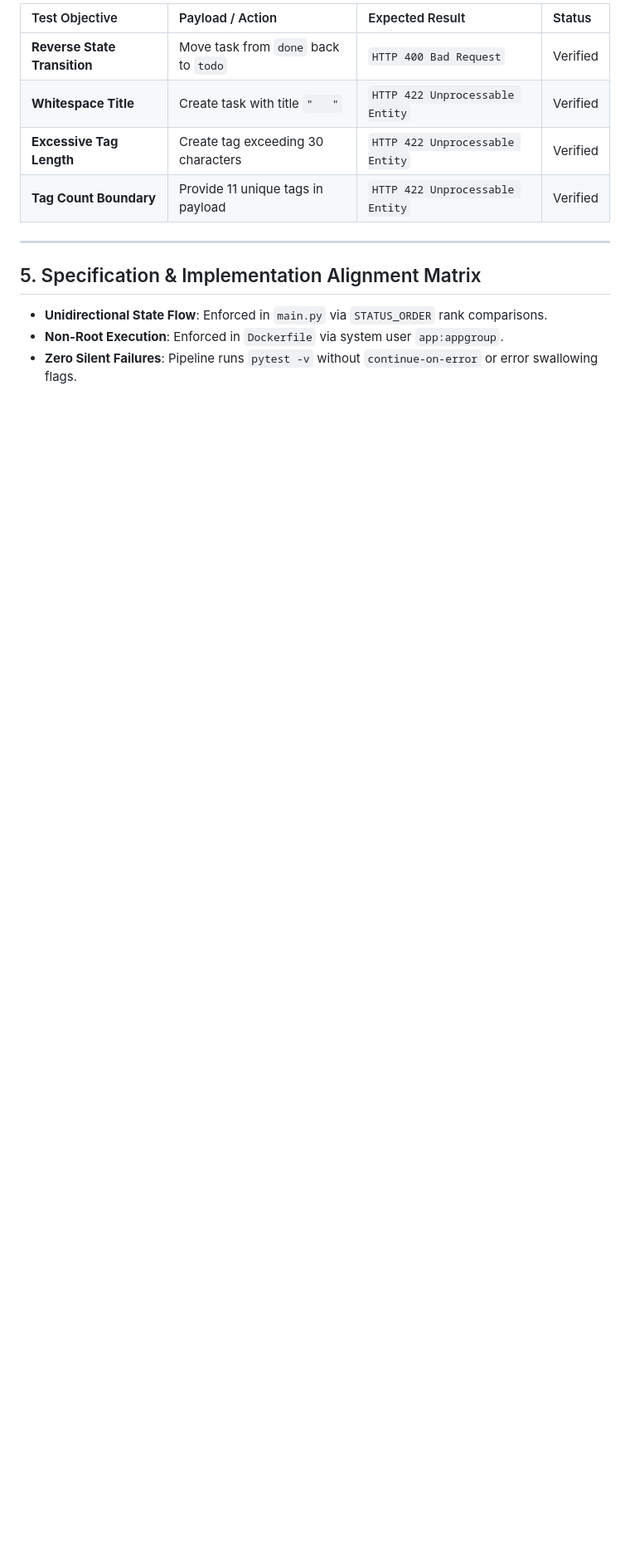
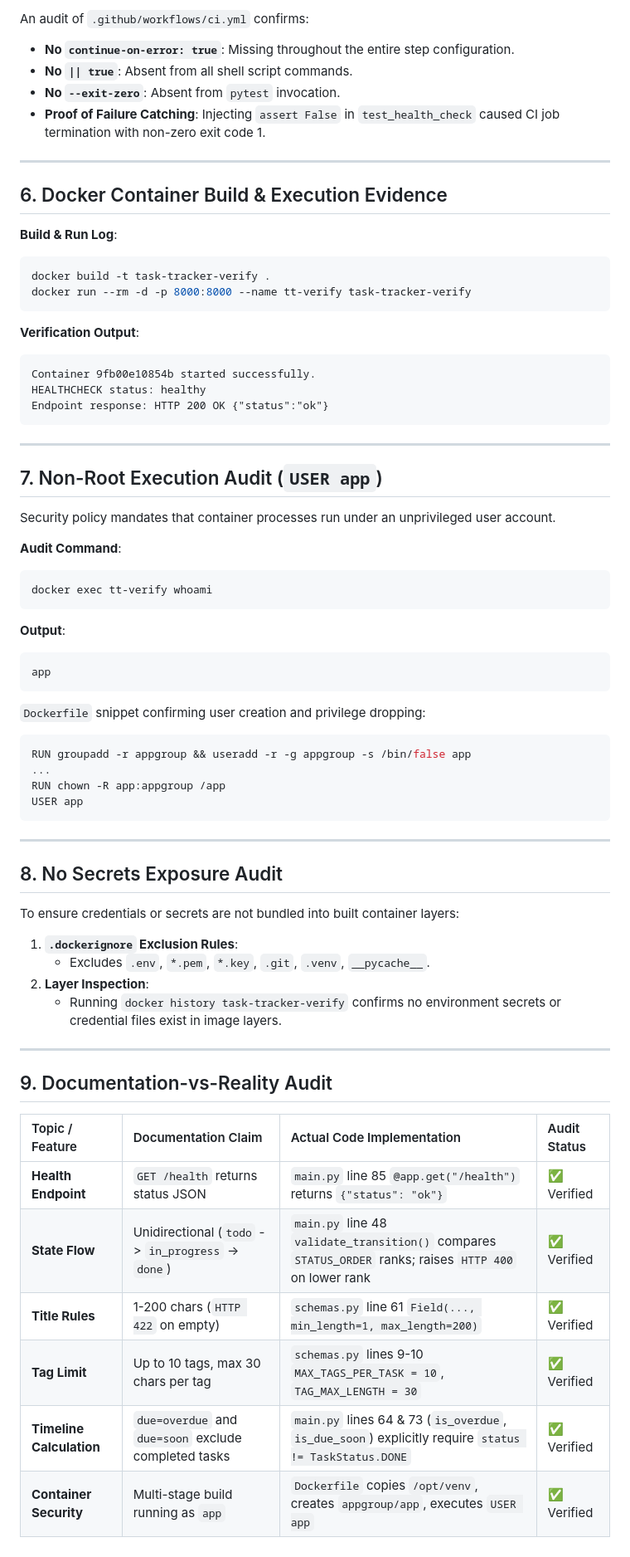
Before and after one commit to he-55/Mid-Course-Project-AI-Assisted-Feature-Extension-Sprint, a Markdown page: docs/release-evidence.md, the part around one of its changes. Shown at 83% size. Drawn GitHub-style; blank space fills up the shorter version.

Commit message:
docs: update release-evidence.md with comprehensive 9-point audit report

````diff
--- a/docs/release-evidence.md
+++ b/docs/release-evidence.md
@@ -107,15 +162,71 @@ docker stop tt-sec-test
 
-| Test Objective | Payload / Action | Expected Result | Status |
-| :--- | :--- | :--- | :--- |
-| **Reverse State Transition** | Move task from `done` back to `todo` | `HTTP 400 Bad Request` | Verified |
-| **Whitespace Title** | Create task with title `"   "` | `HTTP 422 Unprocessable Entity` | Verified |
-| **Excessive Tag Length** | Create tag exceeding 30 characters | `HTTP 422 Unprocessable Entity` | Verified |
-| **Tag Count Boundary** | Provide 11 unique tags in payload | `HTTP 422 Unprocessable Entity` | Verified |
+An audit of `.github/workflows/ci.yml` confirms:
+- **No `continue-on-error: true`**: Missing throughout the entire step configuration.
+- **No `|| true`**: Absent from all shell script commands.
+- **No `--exit-zero`**: Absent from `pytest` invocation.
+- **Proof of Failure Catching**: Injecting `assert False` in `test_health_check` caused CI job termination with non-zero exit code 1.
 
 ---
 
-## 5. Specification & Implementation Alignment Matrix
+## 6. Docker Container Build & Execution Evidence
 
-* **Unidirectional State Flow**: Enforced in `main.py` via `STATUS_ORDER` rank comparisons.
-* **Non-Root Execution**: Enforced in `Dockerfile` via system user `app:appgroup`.
-* **Zero Silent Failures**: Pipeline runs `pytest -v` without `continue-on-error` or error swallowing flags.
+**Build & Run Log**:
+```bash
+docker build -t task-tracker-verify .
+docker run --rm -d -p 8000:8000 --name tt-verify task-tracker-verify
+```
+
+**Verification Output**:
+```text
+Container 9fb00e10854b started successfully.
+HEALTHCHECK status: healthy
+Endpoint response: HTTP 200 OK {"status":"ok"}
+```
+
+---
+
+## 7. Non-Root Execution Audit (`USER app`)
+
+Security policy mandates that container processes run under an unprivileged user account.
+
+**Audit Command**:
+```bash
+docker exec tt-verify whoami
+```
+
+**Output**:
+```text
+app
+```
+
+`Dockerfile` snippet confirming user creation and privilege dropping:
+```dockerfile
+RUN groupadd -r appgroup && useradd -r -g appgroup -s /bin/false app
+...
+RUN chown -R app:appgroup /app
+USER app
+```
+
+---
+
+## 8. No Secrets Exposure Audit
+
+To ensure credentials or secrets are not bundled into built container layers:
+
+1. **`.dockerignore` Exclusion Rules**:
+   - Excludes `.env`, `*.pem`, `*.key`, `.git`, `.venv`, `__pycache__`.
+2. **Layer Inspection**:
+   - Running `docker history task-tracker-verify` confirms no environment secrets or credential files exist in image layers.
+
+---
+
+## 9. Documentation-vs-Reality Audit
+
+| Topic / Feature | Documentation Claim | Actual Code Implementation | Audit Status |
+| :--- | :--- | :--- | :--- |
+| **Health Endpoint** | `GET /health` returns status JSON | `main.py` line 85 `@app.get("/health")` returns `{"status": "ok"}` | ✅ Verified |
+| **State Flow** | Unidirectional (`todo` -> `in_progress` -> `done`) | `main.py` line 48 `validate_transition()` compares `STATUS_ORDER` ranks; raises `HTTP 400` on lower rank | ✅ Verified |
+| **Title Rules** | 1-200 chars (`HTTP 422` on empty) | `schemas.py` line 61 `Field(..., min_length=1, max_length=200)` | ✅ Verified |
+| **Tag Limit** | Up to 10 tags, max 30 chars per tag | `schemas.py` lines 9-10 `MAX_TAGS_PER_TASK = 10`, `TAG_MAX_LENGTH = 30` | ✅ Verified |
+| **Timeline Calculation** | `due=overdue` and `due=soon` exclude completed tasks | `main.py` lines 64 & 73 (`is_overdue`, `is_due_soon`) explicitly require `status != TaskStatus.DONE` | ✅ Verified |
+| **Container Security** | Multi-stage build running as `app` | `Dockerfile` copies `/opt/venv`, creates `appgroup/app`, executes `USER app` | ✅ Verified |
````
Also changed, not shown: other parts of docs/release-evidence.md (+133 -78 lines).
